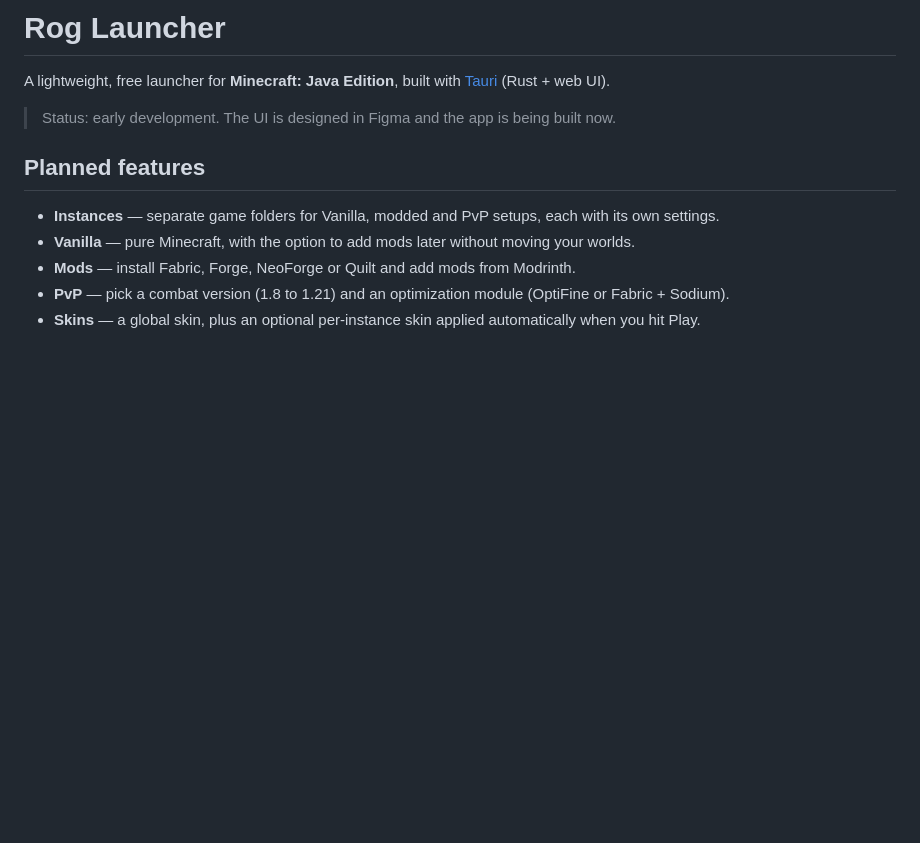
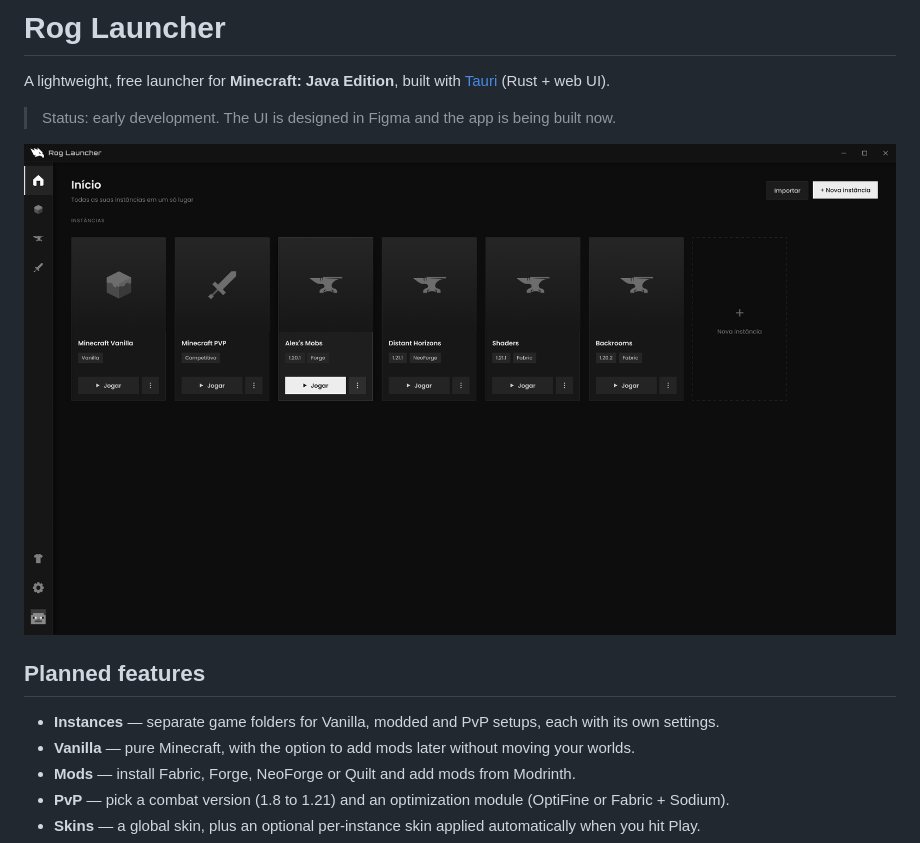
Before and after one commit to louitaquete/rog-launcher, a Markdown page: README.md, the part around the change. Drawn GitHub-style; pictures changed too: docs/screenshots/inicio.png (added); blank space fills up the shorter version.

Commit message:
Add home screen design to README
Co-Authored-By: Claude Opus 5.5 <noreply@anthropic.com>
Claude-Session: https://claude.ai/code/session_01A2FnSD6SsbtLd8MjPChP8H

```diff
--- a/README.md
+++ b/README.md
@@ -3,6 +3,8 @@
 A lightweight, free launcher for **Minecraft: Java Edition**, built with [Tauri](https://tauri.app) (Rust + web UI).
 
 > Status: early development. The UI is designed in Figma and the app is being built now.
+
+![Rog Launcher — home screen](docs/screenshots/inicio.png)
 
 ## Planned features
 
```
